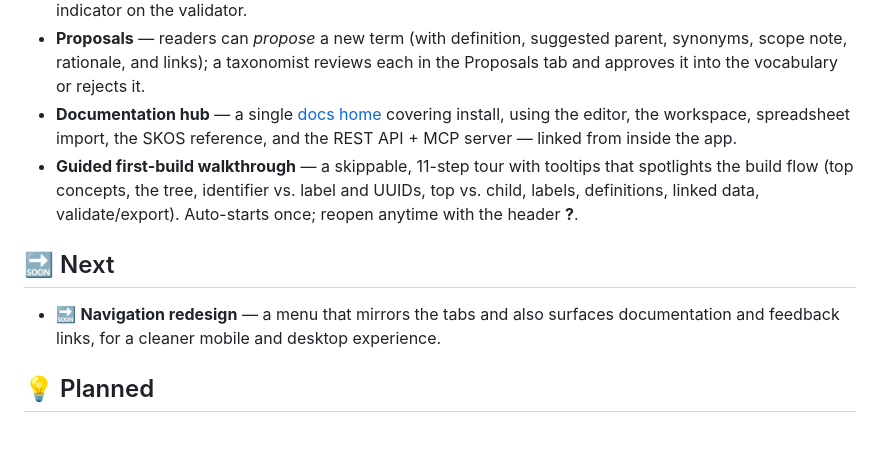
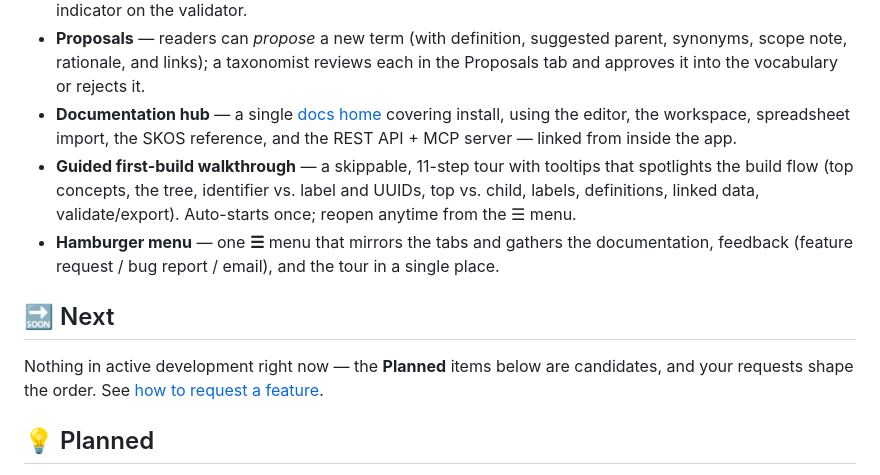
Before and after one commit to jesstalisman-ia/intentional-arrangement-skos, a Markdown page: ROADMAP.md, the part around the change. GitHub-like rendering; blank space fills up the shorter version.

Commit message:
Roadmap: hamburger menu shipped; nothing in active development

```diff
--- a/ROADMAP.md
+++ b/ROADMAP.md
@@ -15,11 +15,12 @@ Legend: ✅ Shipped · 🚧 In progress · 🔜 Next · 💡 Planned
 - **Editor quality-of-life** — trim empty labels automatically; **set the identifier from the label** in one click; a warning when two concepts have near-identical identifiers; a **"last checked · Manual/Automatic"** indicator on the validator.
 - **Proposals** — readers can *propose* a new term (with definition, suggested parent, synonyms, scope note, rationale, and links); a taxonomist reviews each in the Proposals tab and approves it into the vocabulary or rejects it.
 - **Documentation hub** — a single [docs home](docs/) covering install, using the editor, the workspace, spreadsheet import, the SKOS reference, and the REST API + MCP server — linked from inside the app.
-- **Guided first-build walkthrough** — a skippable, 11-step tour with tooltips that spotlights the build flow (top concepts, the tree, identifier vs. label and UUIDs, top vs. child, labels, definitions, linked data, validate/export). Auto-starts once; reopen anytime with the header **?**.
+- **Guided first-build walkthrough** — a skippable, 11-step tour with tooltips that spotlights the build flow (top concepts, the tree, identifier vs. label and UUIDs, top vs. child, labels, definitions, linked data, validate/export). Auto-starts once; reopen anytime from the ☰ menu.
+- **Hamburger menu** — one **☰** menu that mirrors the tabs and gathers the documentation, feedback (feature request / bug report / email), and the tour in a single place.
 
 ## 🔜 Next
 
-- 🔜 **Navigation redesign** — a menu that mirrors the tabs and also surfaces documentation and feedback links, for a cleaner mobile and desktop experience.
+Nothing in active development right now — the **Planned** items below are candidates, and your requests shape the order. See [how to request a feature](#feedback--requests).
 
 ## 💡 Planned
 
```
